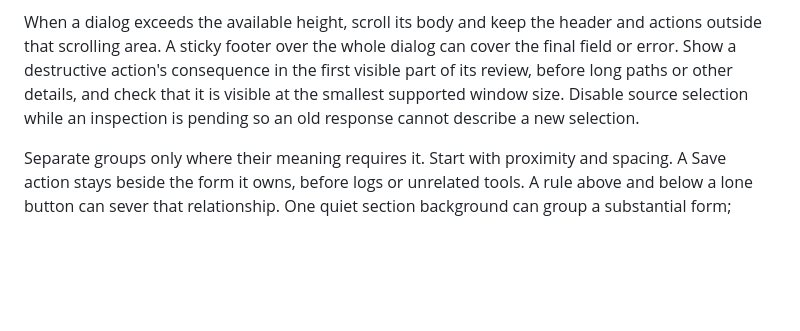
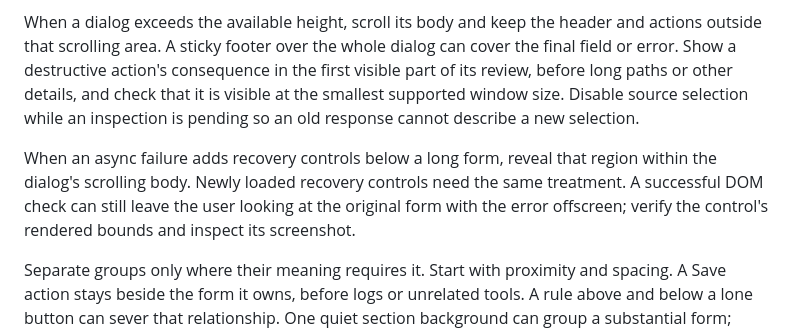
Before and after one commit to zF4ke/skills, a Markdown page: personal-ui/references/desktop-patterns.md, the part around the change. Rendered like a GitHub page; blank space fills up the shorter version.

Commit message:
Require visible recovery controls after async failures

```diff
--- a/personal-ui/references/desktop-patterns.md
+++ b/personal-ui/references/desktop-patterns.md
@@ -46,6 +46,8 @@ Progress connectors should meet the step icons without a visible gap. Draw the t
 
 When a dialog exceeds the available height, scroll its body and keep the header and actions outside that scrolling area. A sticky footer over the whole dialog can cover the final field or error. Show a destructive action's consequence in the first visible part of its review, before long paths or other details, and check that it is visible at the smallest supported window size. Disable source selection while an inspection is pending so an old response cannot describe a new selection.
 
+When an async failure adds recovery controls below a long form, reveal that region within the dialog's scrolling body. Newly loaded recovery controls need the same treatment. A successful DOM check can still leave the user looking at the original form with the error offscreen; verify the control's rendered bounds and inspect its screenshot.
+
 Separate groups only where their meaning requires it. Start with proximity and spacing. A Save action stays beside the form it owns, before logs or unrelated tools. A rule above and below a lone button can sever that relationship. One quiet section background can group a substantial form; several nested cards and separators usually obscure it.
 
 ## References and provenance
```
